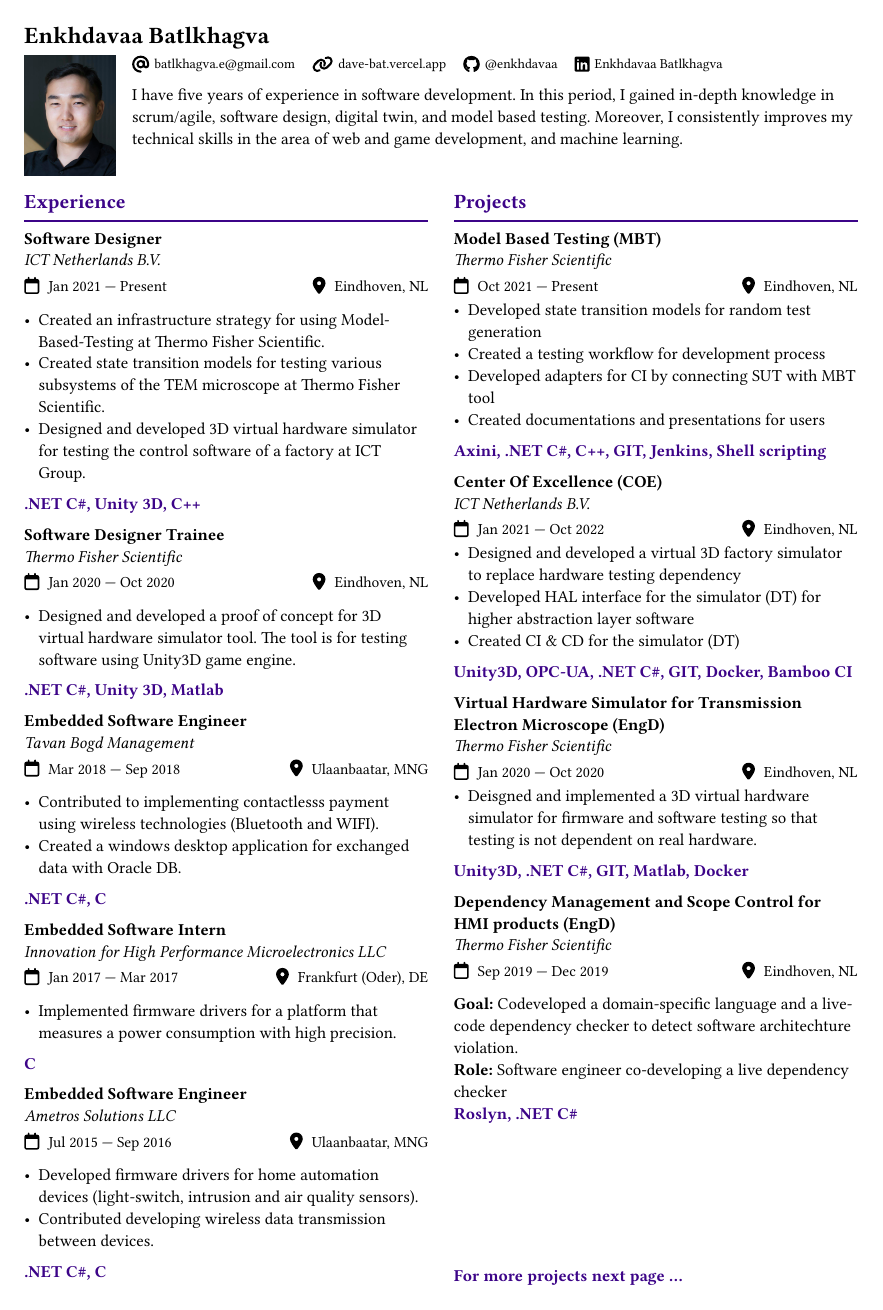
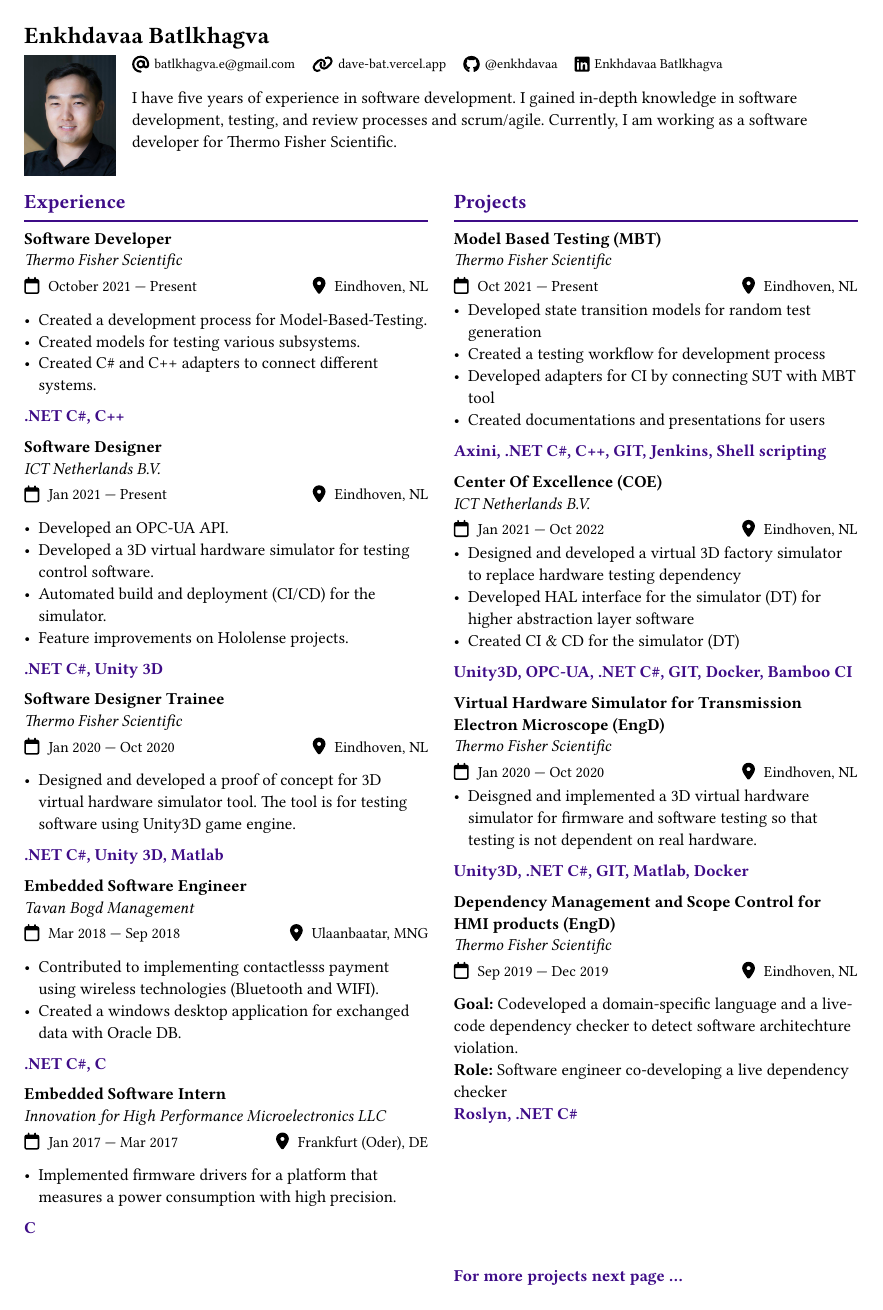
Before and after one commit to Enkhdavaa/Resume-Typst, a Typst document (EnkhdavaaBatlkhagva.typ): page 1 of 2. The pictures show the PDF file EnkhdavaaBatlkhagva.pdf that the author committed with the source.

Commit message:
updated headline

```diff
--- a/EnkhdavaaBatlkhagva.typ
+++ b/EnkhdavaaBatlkhagva.typ
@@ -16,22 +16,32 @@
                 (name: "linkedin", link: "https://www.linkedin.com/in/enkhdavaa-batlkhagva/", display: "Enkhdavaa Batlkhagva")
             )
         )
-        I have five years of experience in software development. In this period, I gained in-depth knowledge in scrum/agile, software design, digital twin, and model based testing. Moreover, I consistently improves my technical skills in the area of web and game development, and machine learning.
+        I have five years of experience in software development. I gained in-depth knowledge in software development, testing, and review processes and scrum/agile. Currently, I am working as a software developer for Thermo Fisher Scientific.
     ],
   )
   ,
   [
     == Experience
+    === Software Developer \
+    _Thermo Fisher Scientific_\
+    #term[October 2021 --- Present][Eindhoven, NL]
+
+    - Created a development process for Model-Based-Testing.
+    - Created models for testing various subsystems.
+    - Created C\# and C++ adapters to connect different systems.
+
+    ==== .NET C\#, C++
 
     === Software Designer \
     _ICT Netherlands B.V._\
     #term[Jan 2021 --- Present][Eindhoven, NL]
 
-    - Created an infrastructure strategy for using Model-Based-Testing at Thermo Fisher Scientific.
-    - Created state transition models for testing various subsystems of the TEM microscope at Thermo Fisher Scientific.
-    - Designed and developed 3D virtual hardware simulator for testing the control software of a factory at ICT Group.
+    - Developed an OPC-UA API.
+    - Developed a 3D virtual hardware simulator for testing control software.
+    - Automated build and deployment (CI/CD) for the simulator.
+    - Feature improvements on Hololense projects.
 
-    ==== .NET C\#, Unity 3D, C++
+    ==== .NET C\#, Unity 3D
 
     === Software Designer Trainee \
     _Thermo Fisher Scientific_\
```
Also changed, not shown: EnkhdavaaBatlkhagva.pdf, alta-typst.pdf, EnkhdavaaBatlkhagva.typ (2 more changed lines).
